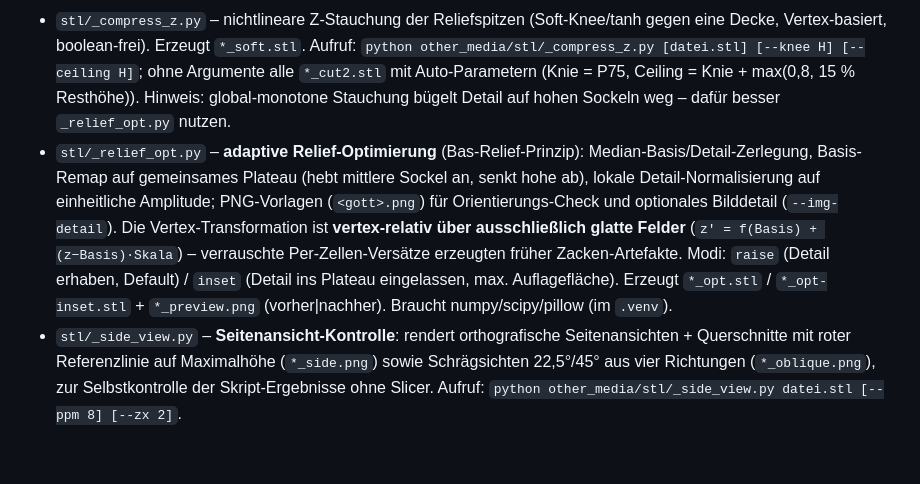
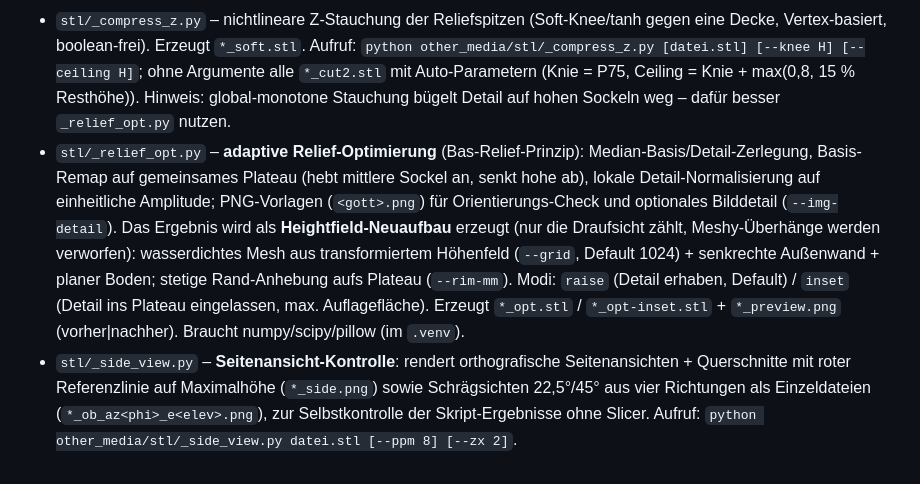
Before and after one commit to goesta79/GileadSystem40k, a Markdown page: index.md, the part around the change. Rendered like a GitHub page.

Commit message:
update: index.md – Heightfield-Neuaufbau und Einzel-Schraegsichten dokumentiert
Co-Authored-By: Claude Fable 5 <noreply@anthropic.com>

```diff
--- a/index.md
+++ b/index.md
@@ -62,5 +62,5 @@ Weiteres Medienmaterial.
 - `stl/` – Chaos-Götter-Symbole als STL (Meshy-generiert: `khorne/nurgle/slaanesh/tzeentch_cut2.stl`, Ø 120 mm) für 3D-gedruckte Untersetzer; `old/` ältere Varianten.
 - `stl/_analyze_z.py` – Analyse-Skript: vermisst Z-Profil/Heightmap der Oberseiten (Untersetzer-Tauglichkeit, Plateau-Schnitthöhen). Aufruf: `python other_media/stl/_analyze_z.py [datei.stl ...]` (braucht numpy, im `.venv` installiert).
 - `stl/_compress_z.py` – nichtlineare Z-Stauchung der Reliefspitzen (Soft-Knee/tanh gegen eine Decke, Vertex-basiert, boolean-frei). Erzeugt `*_soft.stl`. Aufruf: `python other_media/stl/_compress_z.py [datei.stl] [--knee H] [--ceiling H]`; ohne Argumente alle `*_cut2.stl` mit Auto-Parametern (Knie = P75, Ceiling = Knie + max(0,8, 15 % Resthöhe)). Hinweis: global-monotone Stauchung bügelt Detail auf hohen Sockeln weg – dafür besser `_relief_opt.py` nutzen.
-- `stl/_relief_opt.py` – **adaptive Relief-Optimierung** (Bas-Relief-Prinzip): Median-Basis/Detail-Zerlegung, Basis-Remap auf gemeinsames Plateau (hebt mittlere Sockel an, senkt hohe ab), lokale Detail-Normalisierung auf einheitliche Amplitude; PNG-Vorlagen (`<gott>.png`) für Orientierungs-Check und optionales Bilddetail (`--img-detail`). Die Vertex-Transformation ist **vertex-relativ über ausschließlich glatte Felder** (`z' = f(Basis) + (z−Basis)·Skala`) – verrauschte Per-Zellen-Versätze erzeugten früher Zacken-Artefakte. Modi: `raise` (Detail erhaben, Default) / `inset` (Detail ins Plateau eingelassen, max. Auflagefläche). Erzeugt `*_opt.stl` / `*_opt-inset.stl` + `*_preview.png` (vorher|nachher). Braucht numpy/scipy/pillow (im `.venv`).
-- `stl/_side_view.py` – **Seitenansicht-Kontrolle**: rendert orthografische Seitenansichten + Querschnitte mit roter Referenzlinie auf Maximalhöhe (`*_side.png`) sowie Schrägsichten 22,5°/45° aus vier Richtungen (`*_oblique.png`), zur Selbstkontrolle der Skript-Ergebnisse ohne Slicer. Aufruf: `python other_media/stl/_side_view.py datei.stl [--ppm 8] [--zx 2]`.
+- `stl/_relief_opt.py` – **adaptive Relief-Optimierung** (Bas-Relief-Prinzip): Median-Basis/Detail-Zerlegung, Basis-Remap auf gemeinsames Plateau (hebt mittlere Sockel an, senkt hohe ab), lokale Detail-Normalisierung auf einheitliche Amplitude; PNG-Vorlagen (`<gott>.png`) für Orientierungs-Check und optionales Bilddetail (`--img-detail`). Das Ergebnis wird als **Heightfield-Neuaufbau** erzeugt (nur die Draufsicht zählt, Meshy-Überhänge werden verworfen): wasserdichtes Mesh aus transformiertem Höhenfeld (`--grid`, Default 1024) + senkrechte Außenwand + planer Boden; stetige Rand-Anhebung aufs Plateau (`--rim-mm`). Modi: `raise` (Detail erhaben, Default) / `inset` (Detail ins Plateau eingelassen, max. Auflagefläche). Erzeugt `*_opt.stl` / `*_opt-inset.stl` + `*_preview.png` (vorher|nachher). Braucht numpy/scipy/pillow (im `.venv`).
+- `stl/_side_view.py` – **Seitenansicht-Kontrolle**: rendert orthografische Seitenansichten + Querschnitte mit roter Referenzlinie auf Maximalhöhe (`*_side.png`) sowie Schrägsichten 22,5°/45° aus vier Richtungen als Einzeldateien (`*_ob_az<phi>_e<elev>.png`), zur Selbstkontrolle der Skript-Ergebnisse ohne Slicer. Aufruf: `python other_media/stl/_side_view.py datei.stl [--ppm 8] [--zx 2]`.
```
